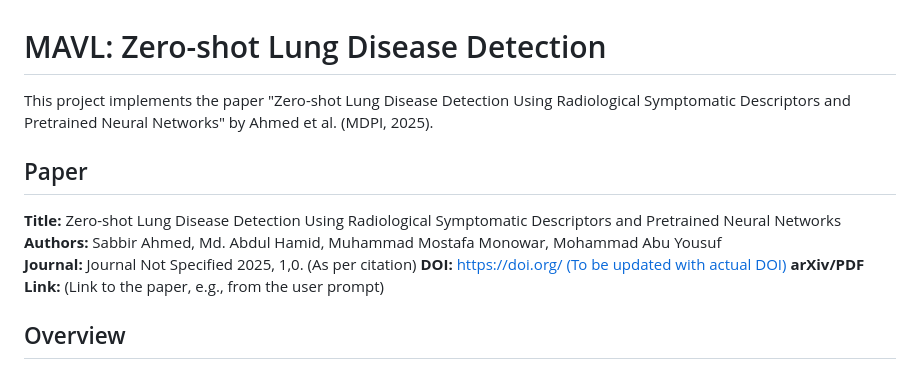
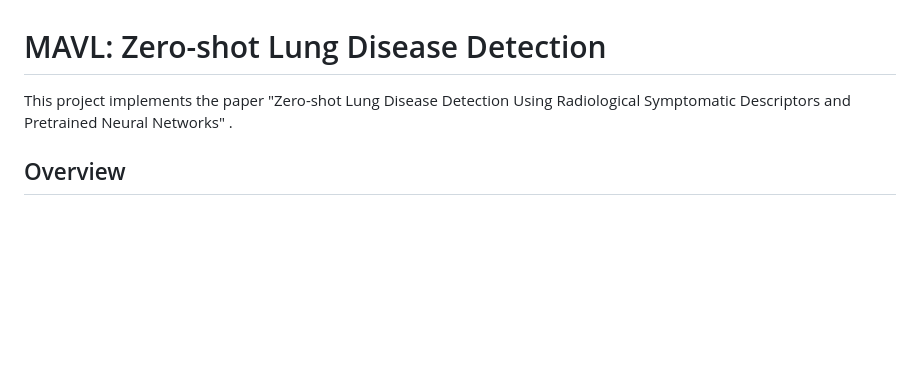
Before and after one commit to 1o-o1/MAVL, a Markdown page: README.md, the part around the change. GitHub-like rendering; blank space fills up the shorter version.

```diff
--- a/README.md
+++ b/README.md
@@ -1,13 +1,6 @@
 # MAVL: Zero-shot Lung Disease Detection
 
-This project implements the paper "Zero-shot Lung Disease Detection Using Radiological Symptomatic Descriptors and Pretrained Neural Networks" by Ahmed et al. (MDPI, 2025).
-
-## Paper
-**Title:** Zero-shot Lung Disease Detection Using Radiological Symptomatic Descriptors and Pretrained Neural Networks
-**Authors:** Sabbir Ahmed, Md. Abdul Hamid, Muhammad Mostafa Monowar, Mohammad Abu Yousuf
-**Journal:** Journal Not Specified 2025, 1,0. (As per citation)
-**DOI:** [https://doi.org/ (To be updated with actual DOI)](https://doi.org/)
-**arXiv/PDF Link:** (Link to the paper, e.g., from the user prompt)
+This project implements the paper "Zero-shot Lung Disease Detection Using Radiological Symptomatic Descriptors and Pretrained Neural Networks" .
 
 ## Overview
 The project aims to reproduce the Multi-Aspect Vision-Language (MAVL) framework for detecting lung diseases from chest X-rays, with a focus on zero-shot learning capabilities. The model integrates a Vision Transformer (ViT) for visual features, ClinicalBERT for textual report embeddings, a dual-head fusion mechanism (contrastive and supervised), and a neural memory module for test-time adaptation.
```
